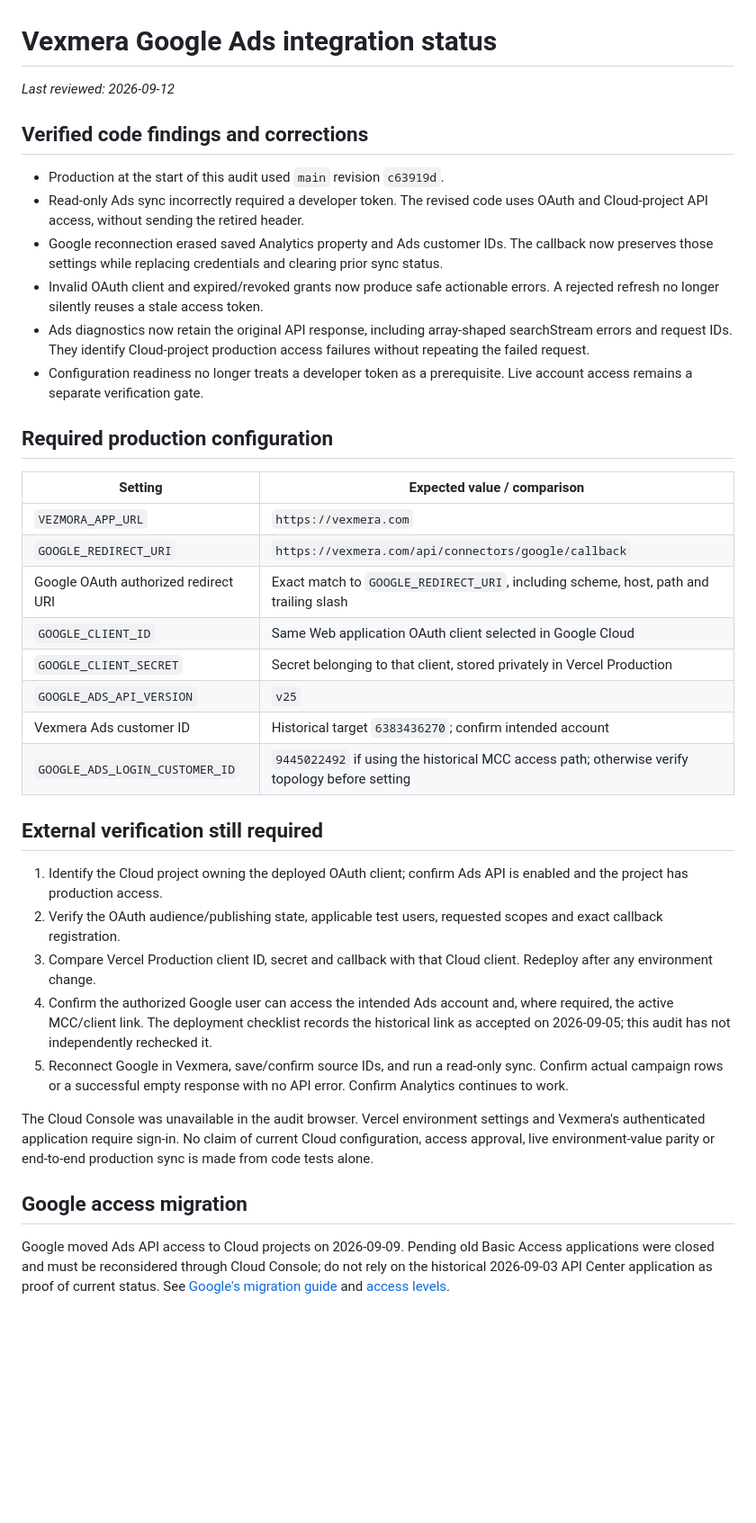
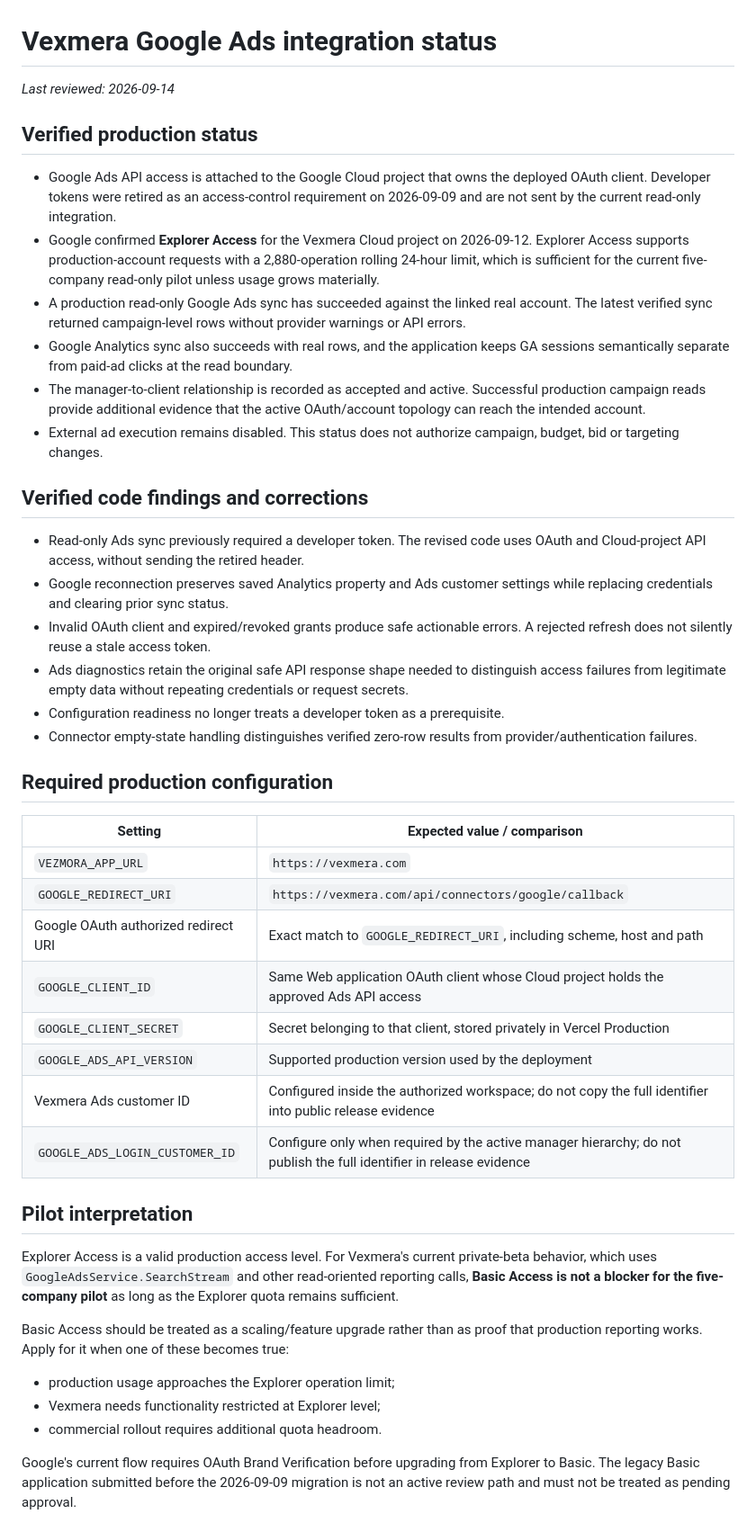
Before and after one commit to erolbekir86-sys/Vezmora, a Markdown page: GOOGLE_ADS_STATUS.md, the part around one of its changes. Shown at 90% size. Drawn GitHub-style; blank space fills up the shorter version.

Commit message:
Refresh Google Ads production access status

```diff
--- a/GOOGLE_ADS_STATUS.md
+++ b/GOOGLE_ADS_STATUS.md
@@ -1,15 +1,24 @@
 # Vexmera Google Ads integration status
 
-_Last reviewed: 2026-09-12_
+_Last reviewed: 2026-09-14_
+
+## Verified production status
+
+- Google Ads API access is attached to the Google Cloud project that owns the deployed OAuth client. Developer tokens were retired as an access-control requirement on 2026-09-09 and are not sent by the current read-only integration.
+- Google confirmed **Explorer Access** for the Vexmera Cloud project on 2026-09-12. Explorer Access supports production-account requests with a 2,880-operation rolling 24-hour limit, which is sufficient for the current five-company read-only pilot unless usage grows materially.
+- A production read-only Google Ads sync has succeeded against the linked real account. The latest verified sync returned campaign-level rows without provider warnings or API errors.
+- Google Analytics sync also succeeds with real rows, and the application keeps GA sessions semantically separate from paid-ad clicks at the read boundary.
+- The manager-to-client relationship is recorded as accepted and active. Successful production campaign reads provide additional evidence that the active OAuth/account topology can reach the intended account.
+- External ad execution remains disabled. This status does not authorize campaign, budget, bid or targeting changes.
 
 ## Verified code findings and corrections
 
-- Production at the start of this audit used `main` revision `c63919d`.
-- Read-only Ads sync incorrectly required a developer token. The revised code uses OAuth and Cloud-project API access, without sending the retired header.
-- Google reconnection erased saved Analytics property and Ads customer IDs. The callback now preserves those settings while replacing credentials and clearing prior sync status.
-- Invalid OAuth client and expired/revoked grants now produce safe actionable errors. A rejected refresh no longer silently reuses a stale access token.
-- Ads diagnostics now retain the original API response, including array-shaped searchStream errors and request IDs. They identify Cloud-project production access failures without repeating the failed request.
-- Configuration readiness no longer treats a developer token as a prerequisite. Live account access remains a separate verification gate.
+- Read-only Ads sync previously required a developer token. The revised code uses OAuth and Cloud-project API access, without sending the retired header.
+- Google reconnection preserves saved Analytics property and Ads customer settings while replacing credentials and clearing prior sync status.
+- Invalid OAuth client and expired/revoked grants produce safe actionable errors. A rejected refresh does not silently reuse a stale access token.
+- Ads diagnostics retain the original safe API response shape needed to distinguish access failures from legitimate empty data without repeating credentials or request secrets.
+- Configuration readiness no longer treats a developer token as a prerequisite.
+- Connector empty-state handling distinguishes verified zero-row results from provider/authentication failures.
 
 ## Required production configuration
 
@@ -17,24 +26,22 @@ _Last reviewed: 2026-09-12_
 | --- | --- |
 | `VEZMORA_APP_URL` | `https://vexmera.com` |
 | `GOOGLE_REDIRECT_URI` | `https://vexmera.com/api/connectors/google/callback` |
-| Google OAuth authorized redirect URI | Exact match to `GOOGLE_REDIRECT_URI`, including scheme, host, path and trailing slash |
-| `GOOGLE_CLIENT_ID` | Same Web application OAuth client selected in Google Cloud |
+| Google OAuth authorized redirect URI | Exact match to `GOOGLE_REDIRECT_URI`, including scheme, host and path |
+| `GOOGLE_CLIENT_ID` | Same Web application OAuth client whose Cloud project holds the approved Ads API access |
 | `GOOGLE_CLIENT_SECRET` | Secret belonging to that client, stored privately in Vercel Production |
-| `GOOGLE_ADS_API_VERSION` | `v25` |
-| Vexmera Ads customer ID | Historical target `6383436270`; confirm intended account |
-| `GOOGLE_ADS_LOGIN_CUSTOMER_ID` | `9445022492` if using the historical MCC access path; otherwise verify topology before setting |
+| `GOOGLE_ADS_API_VERSION` | Supported production version used by the deployment |
+| Vexmera Ads customer ID | Configured inside the authorized workspace; do not copy the full identifier into public release evidence |
+| `GOOGLE_ADS_LOGIN_CUSTOMER_ID` | Configure only when required by the active manager hierarchy; do not publish the full identifier in release evidence |
 
-## External verification still required
+## Pilot interpretation
 
-1. Identify the Cloud project owning the deployed OAuth client; confirm Ads API is enabled and the project has production access.
-2. Verify the OAuth audience/publishing state, applicable test users, requested scopes and exact callback registration.
-3. Compare Vercel Production client ID, secret and callback with that Cloud client. Redeploy after any environment change.
-4. Confirm the authorized Google user can access the intended Ads account and, where required, the active MCC/client link. The deployment checklist records the historical link as accepted on 2026-09-05; this audit has not independently rechecked it.
-5. Reconnect Google in Vexmera, save/confirm source IDs, and run a read-only sync. Confirm actual campaign rows or a successful empty response with no API error. Confirm Analytics continues to work.
+Explorer Access is a valid production access level. For Vexmera's current private-beta behavior, which uses `GoogleAdsService.SearchStream` and other read-oriented reporting calls, **Basic Access is not a blocker for the five-company pilot** as long as the Explorer quota remains sufficient.
 
-The Cloud Console was unavailable in the audit browser. Vercel environment settings and Vexmera's authenticated application require sign-in. No claim of current Cloud configuration, access approval, live environment-value parity or end-to-end production sync is made from code tests alone.
+Basic Access should be treated as a scaling/feature upgrade rather than as proof that production reporting works. Apply for it when one of these becomes true:
 
-## Google access migration
+- production usage approaches the Explorer operation limit;
+- Vexmera needs functionality restricted at Explorer level;
+- commercial rollout requires additional quota headroom.
 
-Google moved Ads API access to Cloud projects on 2026-09-09. Pending old Basic Access applications were closed and must be reconsidered through Cloud Console; do not rely on the historical 2026-09-03 API Center application as proof of current status. See [Google's migration guide](https://developers.google.com/google-ads/api/docs/api-policy/developer-token) and [access levels](https://developers.google.com/google-ads/api/docs/api-policy/access-levels).
+Google's current flow requires OAuth Brand Verification before upgrading from Explorer to Basic. The legacy Basic application submitted before the 2026-09-09 migration is not an active review path and must not be treated as pending approval.
 
```
Also changed, not shown: other parts of GOOGLE_ADS_STATUS.md (+9 -1 lines).
